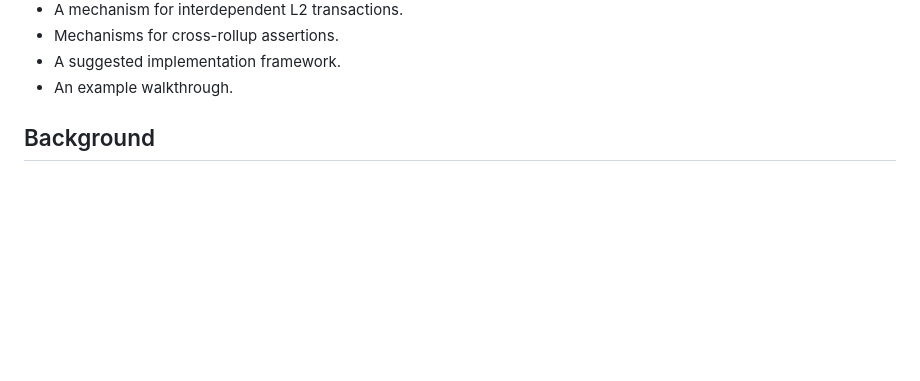
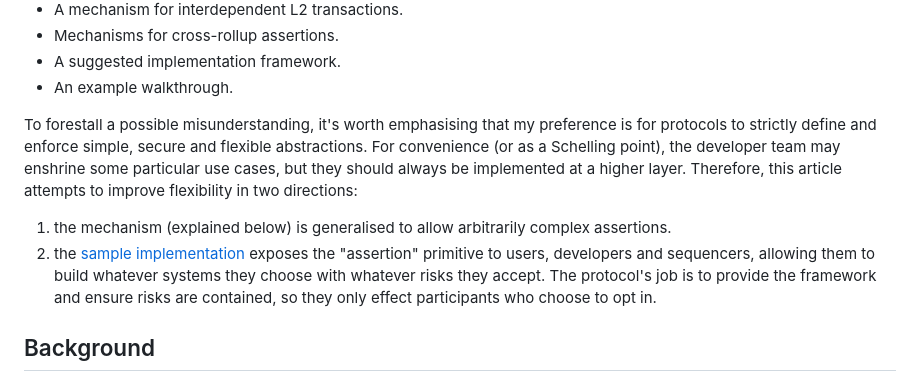
Before and after one commit to OpenZeppelin/minimal-rollup, a Markdown page: documentation/PreemptiveProvableAssertions.md, the part around the change. Rendered like a GitHub page; blank space fills up the shorter version.

Commit message:
Describe the open abstraction caveat

```diff
--- a/documentation/PreemptiveProvableAssertions.md
+++ b/documentation/PreemptiveProvableAssertions.md
@@ -16,6 +16,12 @@ This article will unpack that statement and provide some example use cases. We w
 - Mechanisms for cross-rollup assertions.
 - A suggested implementation framework.
 - An example walkthrough.
+
+To forestall a possible misunderstanding, it's worth emphasising that my preference is for protocols to strictly define and enforce simple, secure and flexible abstractions. For convenience (or as a Schelling point), the developer team may enshrine some particular use cases, but they should always be implemented at a higher layer. Therefore, this article attempts to improve flexibility in two directions:
+
+1. the mechanism (explained below) is generalised to allow arbitrarily complex assertions.
+2. the [sample implementation](https://github.com/OpenZeppelin/minimal-rollup/pull/78) exposes the "assertion" primitive to users, developers and sequencers, allowing them to build whatever systems they choose with whatever risks they accept. The protocol's job is to provide the framework and ensure risks are contained, so they only effect participants who choose to opt in.
+
 
 ## Background
 
```
